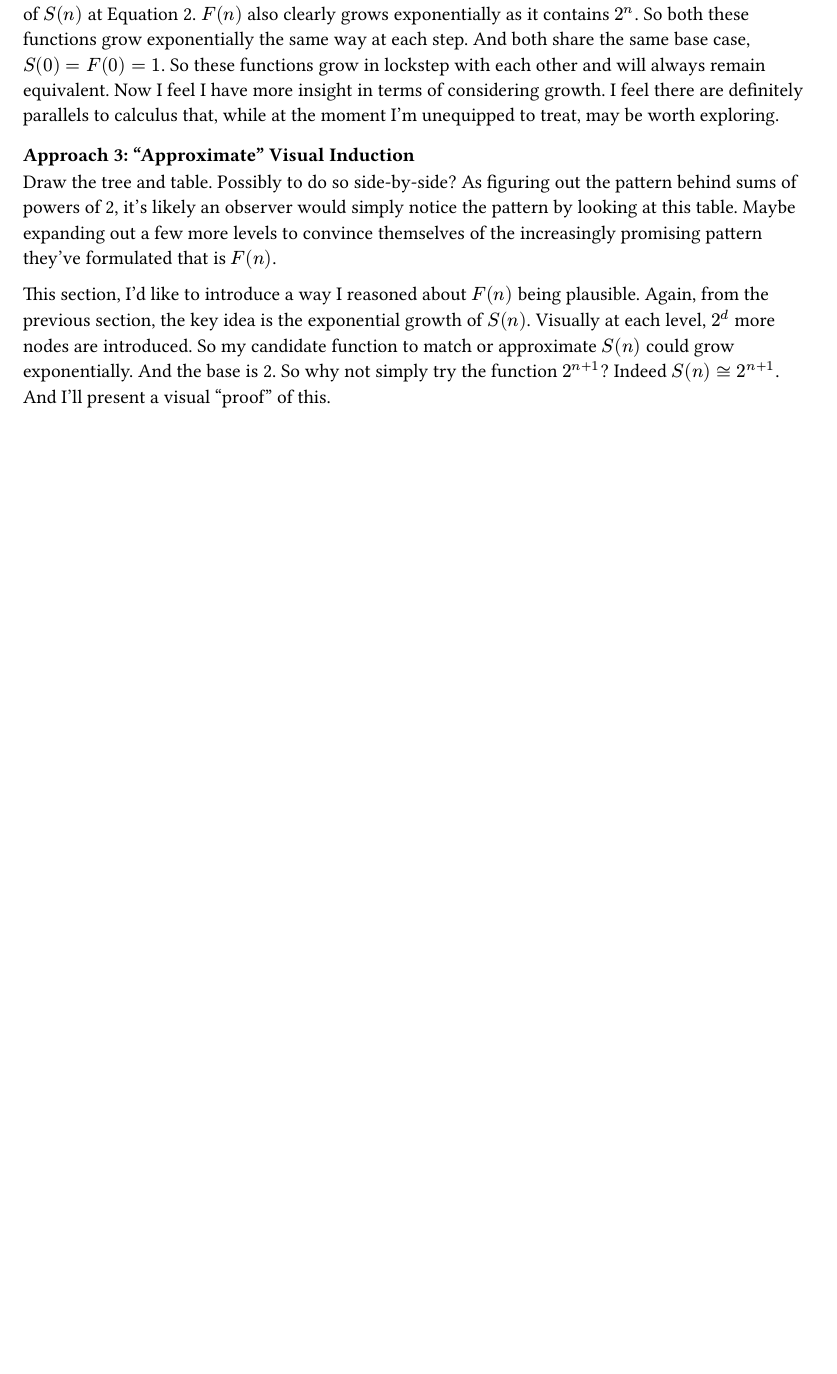
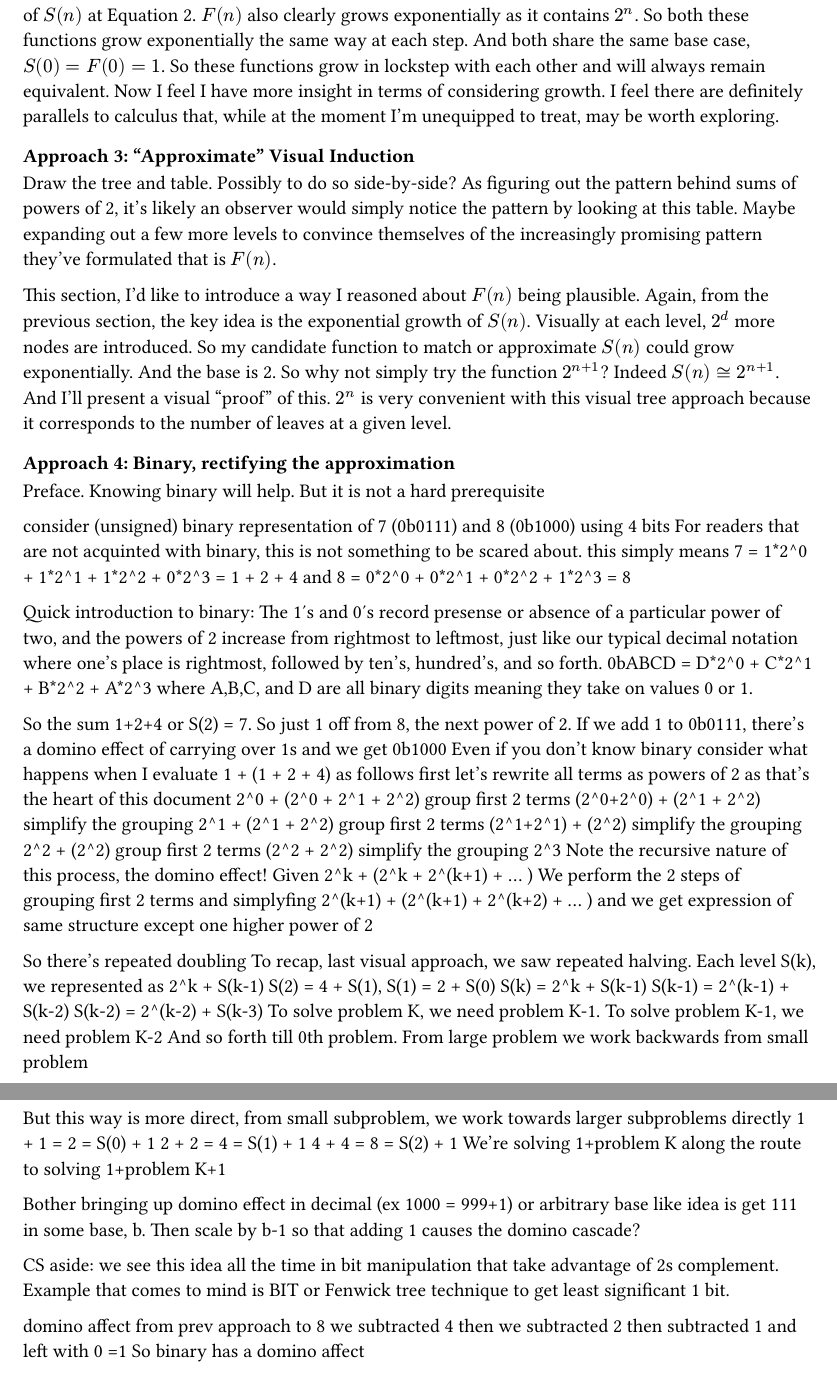
Before and after one commit to avtarted/notes, a Typst document (math/sumofpowersoftwo.typ): part of page 3 of 3 before the commit and two parts of pages 3 and 4 of 4 after it, the two joined at a grey line, cut so that both start at the same text, the shorter picture padded with empty space. The pictures show the PDF file math/sumofpowersoftwo.pdf that the author committed with the source.

Commit message:
Jot down some thoughts on binary domino effect approach

```diff
--- a/math/sumofpowersoftwo.typ
+++ b/math/sumofpowersoftwo.typ
@@ -113,3 +113,76 @@ Again, from the previous section, the key idea is the exponential growth of $S(n
 Visually at each level, $2^d$ more nodes are introduced.
 So my candidate function to match or approximate $S(n)$ could grow exponentially. And the base is 2. So why not simply try the function $2^(n+1)$?
 Indeed $S(n) tilde.equiv 2^(n+1)$. And I'll present a visual "proof" of this.
+$2^n$ is very convenient with this visual tree approach because it corresponds to the number of leaves at a given level.
+
+=== Approach 4: Binary, rectifying the approximation
+Preface. Knowing binary will help. But it is not a hard prerequisite
+
+consider (unsigned) binary representation of 7 (0b0111) and 8 (0b1000) using 4 bits
+For readers that are not acquinted with binary, this is not something to be scared about.
+this simply means 7 = 1*2^0 + 1*2^1 + 1*2^2 + 0*2^3 = 1 + 2 + 4
+and 8 = 0*2^0 + 0*2^1 + 0*2^2 + 1*2^3 = 8
+
+Quick introduction to binary:
+The 1's and 0's record presense or absence of a particular power of two,
+and the powers of 2 increase from rightmost to leftmost, just like our typical decimal notation where one's place is rightmost, followed by ten's, hundred's, and so forth.
+0bABCD = D*2^0 + C*2^1 + B*2^2 + A*2^3 where A,B,C, and D are all binary digits meaning they take on values 0 or 1.
+
+So the sum 1+2+4 or S(2) = 7. So just 1 off from 8, the next power of 2.
+If we add 1 to 0b0111, there's a domino effect of carrying over 1s and we get 0b1000
+Even if you don't know binary consider what happens when I evaluate 1 + (1 + 2 + 4) as follows
+first let's rewrite all terms as powers of 2 as that's the heart of this document
+2^0 + (2^0 + 2^1 + 2^2)
+group first 2 terms
+(2^0+2^0) + (2^1 + 2^2)
+simplify the grouping
+2^1 + (2^1 + 2^2)
+group first 2 terms
+(2^1+2^1) + (2^2)
+simplify the grouping
+2^2 + (2^2)
+group first 2 terms
+(2^2 + 2^2)
+simplify the grouping
+2^3
+Note the recursive nature of this process, the domino effect!
+Given
+2^k + (2^k + 2^(k+1) + ... )
+We perform the 2 steps of grouping first 2 terms and simplyfing
+2^(k+1) + (2^(k+1) + 2^(k+2) + ... )
+and we get expression of same structure except one higher power of 2
+
+So there's repeated doubling
+To recap, last visual approach, we saw repeated halving.
+Each level S(k), we represented as 2^k + S(k-1)
+S(2) = 4 + S(1), S(1) = 2 + S(0)
+S(k) = 2^k + S(k-1)
+S(k-1) = 2^(k-1) + S(k-2)
+S(k-2) = 2^(k-2) + S(k-3)
+To solve problem K, we need problem K-1.
+To solve problem K-1, we need problem K-2
+And so forth till 0th problem.
+From large problem we work backwards from small problem
+
+But this way is more direct, from small subproblem, we work towards larger subproblems directly
+1 + 1 = 2 = S(0) + 1
+2 + 2 = 4 = S(1) + 1
+4 + 4 = 8 = S(2) + 1
+We're solving 1+problem K along the route to solving 1+problem K+1
+
+Bother bringing up domino effect in decimal (ex 1000 = 999+1) or arbitrary base
+like idea is get 111 in some base, b. Then scale by b-1 so that adding 1 causes the domino cascade?
+
+
+
+CS aside:
+we see this idea all the time in bit manipulation that take advantage of 2s complement.
+Example that comes to mind is BIT or Fenwick tree technique to get least significant 1 bit.
+
+domino affect
+from prev approach to 8
+we subtracted 4
+then we subtracted 2
+then subtracted 1
+and left with 0~=1
+So binary has a domino affect
```
Also changed, not shown: math/sumofpowersoftwo.pdf, math/sumofpowersoftwo.typ (2 more changed lines).
